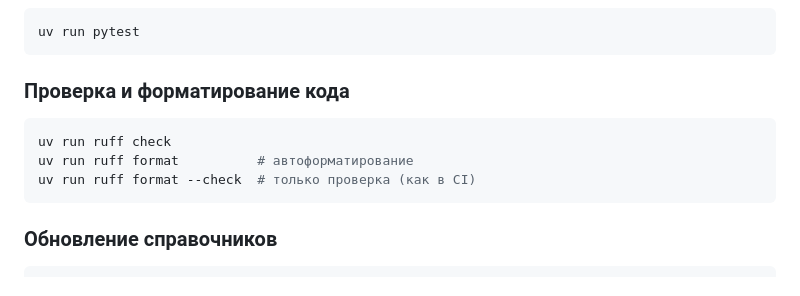
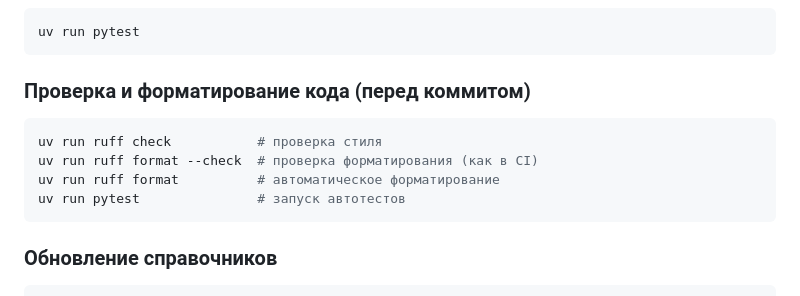
Before and after one commit to stefan200707/picurl, a Markdown page: README.md, the part around the change. Drawn GitHub-style.

Commit message:
task(ed1c6303): Актуальность

````diff
--- a/README.md
+++ b/README.md
@@ -90,11 +90,12 @@ uv run fastapi dev
 uv run pytest
 ```
 
-### Проверка и форматирование кода
+### Проверка и форматирование кода (перед коммитом)
 ```bash
-uv run ruff check
-uv run ruff format          # автоформатирование
-uv run ruff format --check  # только проверка (как в CI)
+uv run ruff check           # проверка стиля
+uv run ruff format --check  # проверка форматирования (как в CI)
+uv run ruff format          # автоматическое форматирование
+uv run pytest               # запуск автотестов
 ```
 
 ### Обновление справочников
````
